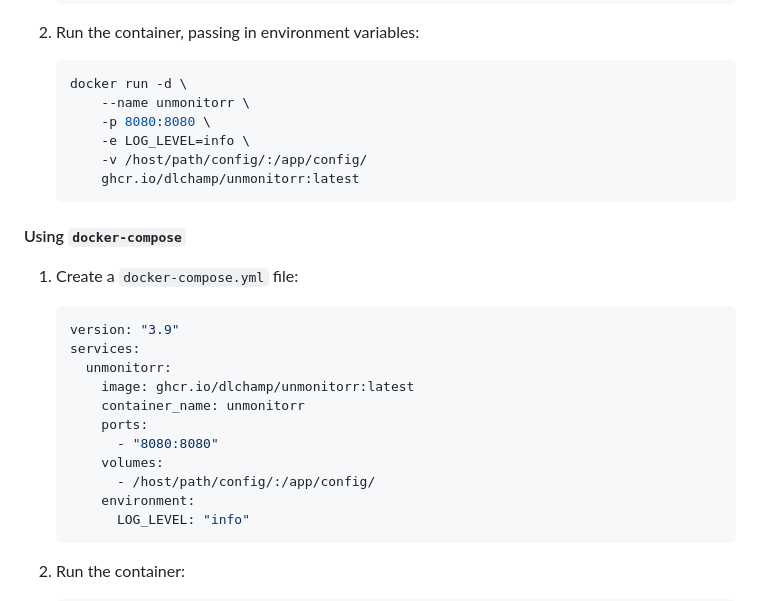
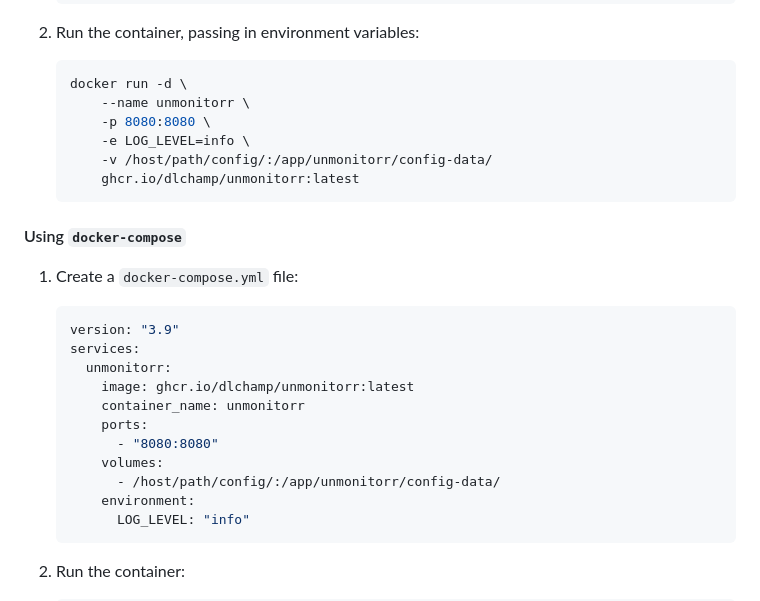
Before and after one commit to dlchamp/unmonitorr, a Markdown page: README.md, the part around the change. GitHub-like rendering.

Commit message:
update paths for docker examples

````diff
--- a/README.md
+++ b/README.md
@@ -52,7 +52,7 @@ Unmonitorr can be configured by visiting `/setup`
         --name unmonitorr \
         -p 8080:8080 \
         -e LOG_LEVEL=info \
-        -v /host/path/config/:/app/config/
+        -v /host/path/config/:/app/unmonitorr/config-data/
         ghcr.io/dlchamp/unmonitorr:latest
     ```
 
@@ -67,7 +67,7 @@ Unmonitorr can be configured by visiting `/setup`
         ports:
           - "8080:8080"
         volumes:
-          - /host/path/config/:/app/config/
+          - /host/path/config/:/app/unmonitorr/config-data/
         environment:
           LOG_LEVEL: "info"
     ```
````
